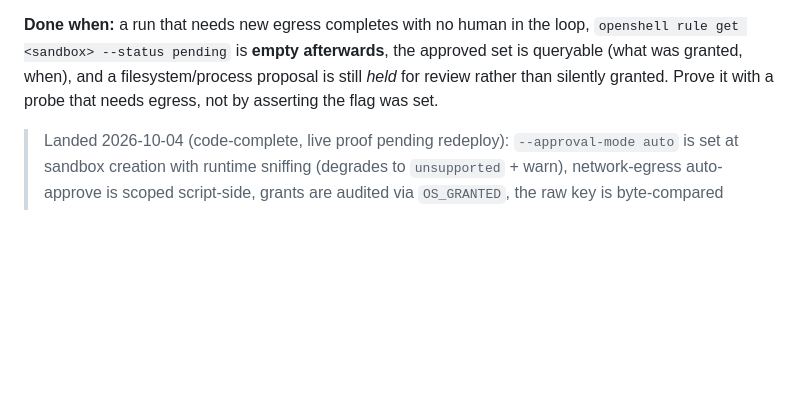
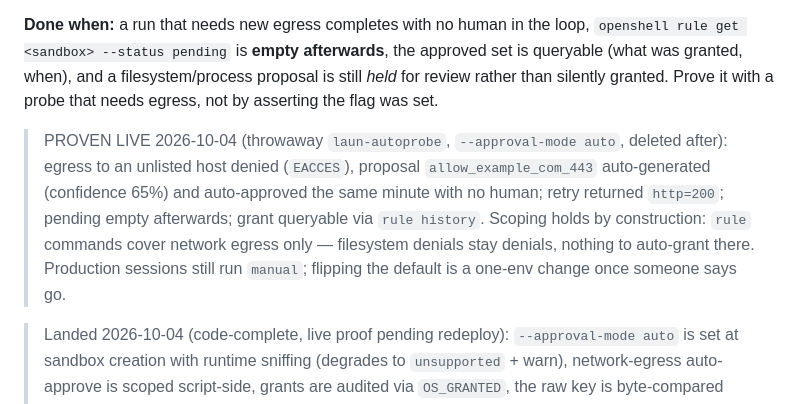
Before and after one commit to swarnimarun/laun, a Markdown page: docs/roadmap.md, the part around the change. GitHub-like rendering; blank space fills up the shorter version.

Commit message:
docs: auto-approve proven live

```diff
--- a/docs/roadmap.md
+++ b/docs/roadmap.md
@@ -219,6 +219,16 @@ approved set is queryable (what was granted, when), and a filesystem/process
 proposal is still *held* for review rather than silently granted. Prove it with
 a probe that needs egress, not by asserting the flag was set.
 
+> PROVEN LIVE 2026-10-04 (throwaway `laun-autoprobe`, `--approval-mode auto`,
+> deleted after): egress to an unlisted host denied (`EACCES`), proposal
+> `allow_example_com_443` auto-generated (confidence 65%) and auto-approved
+> the same minute with no human; retry returned `http=200`; pending empty
+> afterwards; grant queryable via `rule history`. Scoping holds by
+> construction: `rule` commands cover network egress only — filesystem
+> denials stay denials, nothing to auto-grant there. Production sessions
+> still run `manual`; flipping the default is a one-env change once
+> someone says go.
+
 > Landed 2026-10-04 (code-complete, live proof pending redeploy):
 > `--approval-mode auto` is set at sandbox creation with runtime sniffing
 > (degrades to `unsupported` + warn), network-egress auto-approve is scoped
```
Also changed, not shown: DEVELOPMENT.md (+1 -0 lines).
